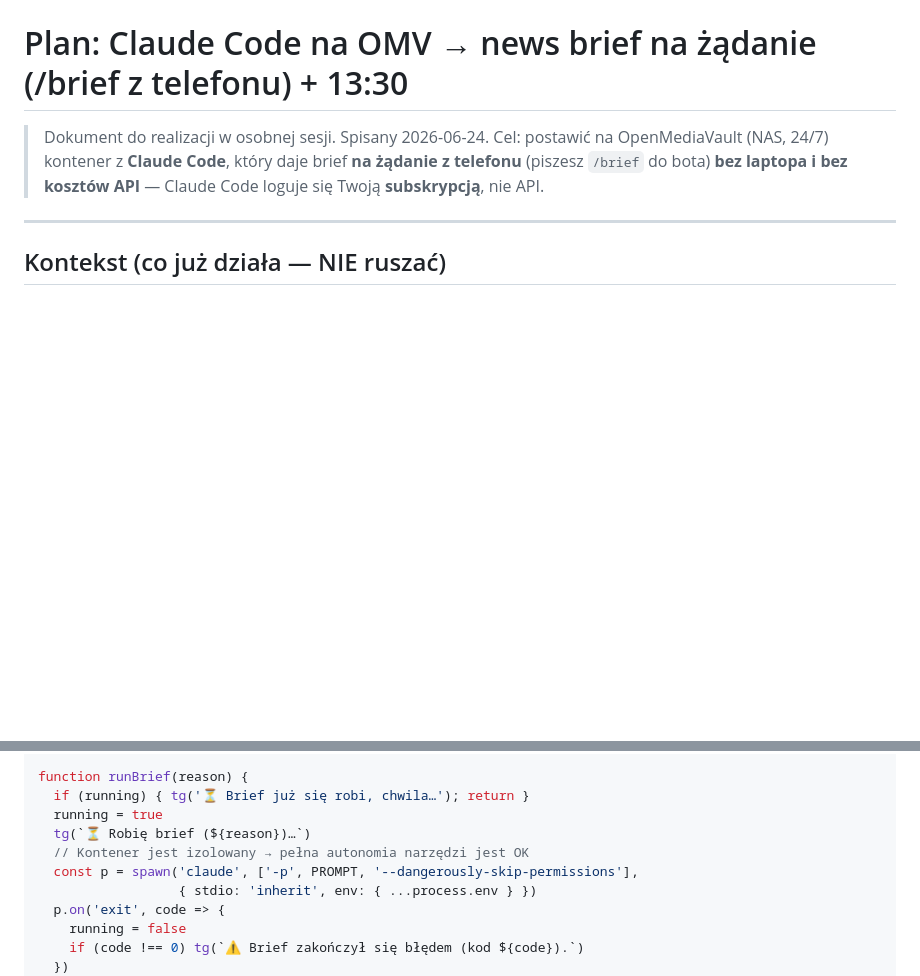
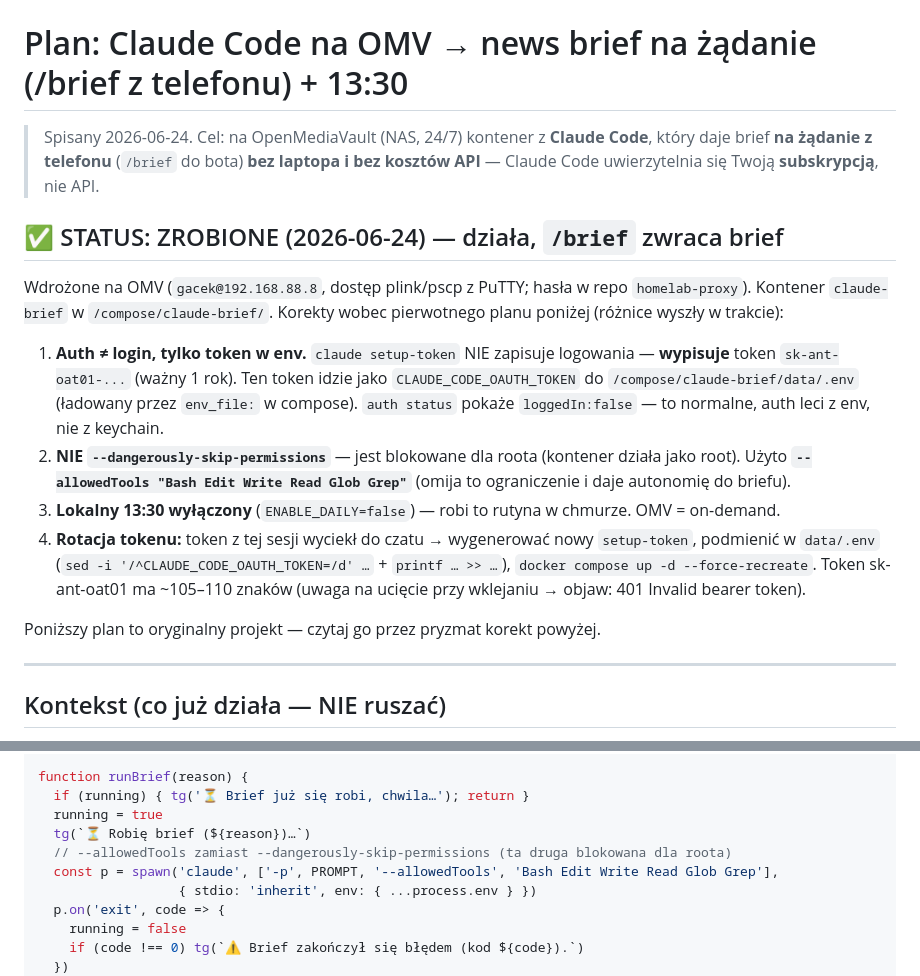
Before and after one commit to gacek78/Rss, a Markdown page: docs/omv-news-brief-setup.md, 2 parts joined by grey strips. Rendered like a GitHub page; blank space fills up the shorter version.

Commit message:
docs(omv): mark as-built — token-in-env auth, --allowedTools, deployed
OMV /brief is live. Correct the plan vs reality: setup-token prints a
token (CLAUDE_CODE_OAUTH_TOKEN in env_file), not a persistent login;
use --allowedTools (--dangerously-skip-permissions is blocked for root).

Co-Authored-By: Claude Opus 4.8 <noreply@anthropic.com>

```diff
--- a/docs/omv-news-brief-setup.md
+++ b/docs/omv-news-brief-setup.md
@@ -1,9 +1,30 @@
 # Plan: Claude Code na OMV → news brief na żądanie (/brief z telefonu) + 13:30
 
-> Dokument do realizacji w osobnej sesji. Spisany 2026-06-24.
-> Cel: postawić na OpenMediaVault (NAS, 24/7) kontener z **Claude Code**, który
-> daje brief **na żądanie z telefonu** (piszesz `/brief` do bota) **bez laptopa
-> i bez kosztów API** — Claude Code loguje się Twoją **subskrypcją**, nie API.
+> Spisany 2026-06-24. Cel: na OpenMediaVault (NAS, 24/7) kontener z **Claude Code**,
+> który daje brief **na żądanie z telefonu** (`/brief` do bota) **bez laptopa i bez
+> kosztów API** — Claude Code uwierzytelnia się Twoją **subskrypcją**, nie API.
+
+## ✅ STATUS: ZROBIONE (2026-06-24) — działa, `/brief` zwraca brief
+
+Wdrożone na OMV (`gacek@192.168.88.8`, dostęp plink/pscp z PuTTY; hasła w repo
+`homelab-proxy`). Kontener `claude-brief` w `/compose/claude-brief/`. Korekty wobec
+pierwotnego planu poniżej (różnice wyszły w trakcie):
+
+1. **Auth ≠ login, tylko token w env.** `claude setup-token` NIE zapisuje logowania —
+   **wypisuje** token `sk-ant-oat01-...` (ważny 1 rok). Ten token idzie jako
+   `CLAUDE_CODE_OAUTH_TOKEN` do `/compose/claude-brief/data/.env` (ładowany przez
+   `env_file:` w compose). `auth status` pokaże `loggedIn:false` — to normalne, auth
+   leci z env, nie z keychain.
+2. **NIE `--dangerously-skip-permissions`** — jest blokowane dla roota (kontener działa
+   jako root). Użyto **`--allowedTools "Bash Edit Write Read Glob Grep"`** (omija to
+   ograniczenie i daje autonomię do briefu).
+3. **Lokalny 13:30 wyłączony** (`ENABLE_DAILY=false`) — robi to rutyna w chmurze. OMV = on-demand.
+4. **Rotacja tokenu:** token z tej sesji wyciekł do czatu → wygenerować nowy `setup-token`,
+   podmienić w `data/.env` (`sed -i '/^CLAUDE_CODE_OAUTH_TOKEN=/d' …` + `printf … >> …`),
+   `docker compose up -d --force-recreate`. Token sk-ant-oat01 ma ~105–110 znaków
+   (uwaga na ucięcie przy wklejaniu → objaw: 401 Invalid bearer token).
+
+Poniższy plan to oryginalny projekt — czytaj go przez pryzmat korekt powyżej.
 
 ---
 
@@ -116,8 +137,8 @@ function runBrief(reason) {
   if (running) { tg('⏳ Brief już się robi, chwila…'); return }
   running = true
   tg(`⏳ Robię brief (${reason})…`)
-  // Kontener jest izolowany → pełna autonomia narzędzi jest OK
-  const p = spawn('claude', ['-p', PROMPT, '--dangerously-skip-permissions'],
+  // --allowedTools zamiast --dangerously-skip-permissions (ta druga blokowana dla roota)
+  const p = spawn('claude', ['-p', PROMPT, '--allowedTools', 'Bash Edit Write Read Glob Grep'],
                   { stdio: 'inherit', env: { ...process.env } })
   p.on('exit', code => {
     running = false
```
